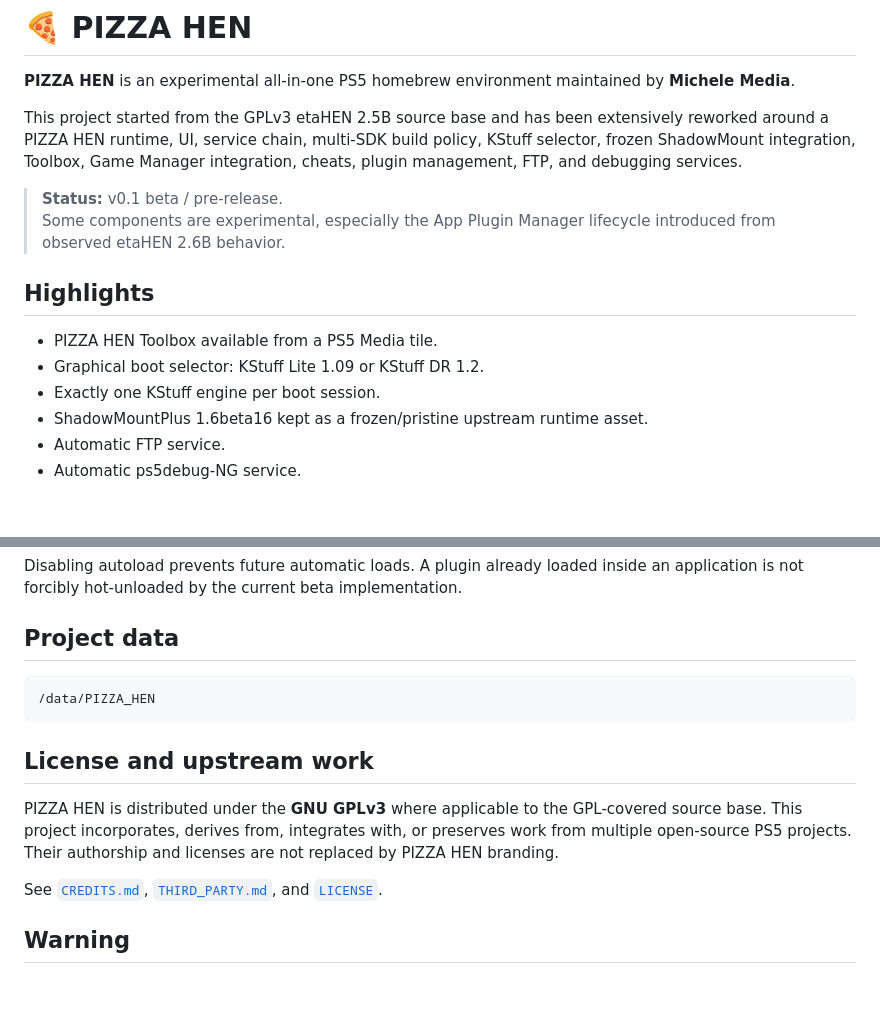
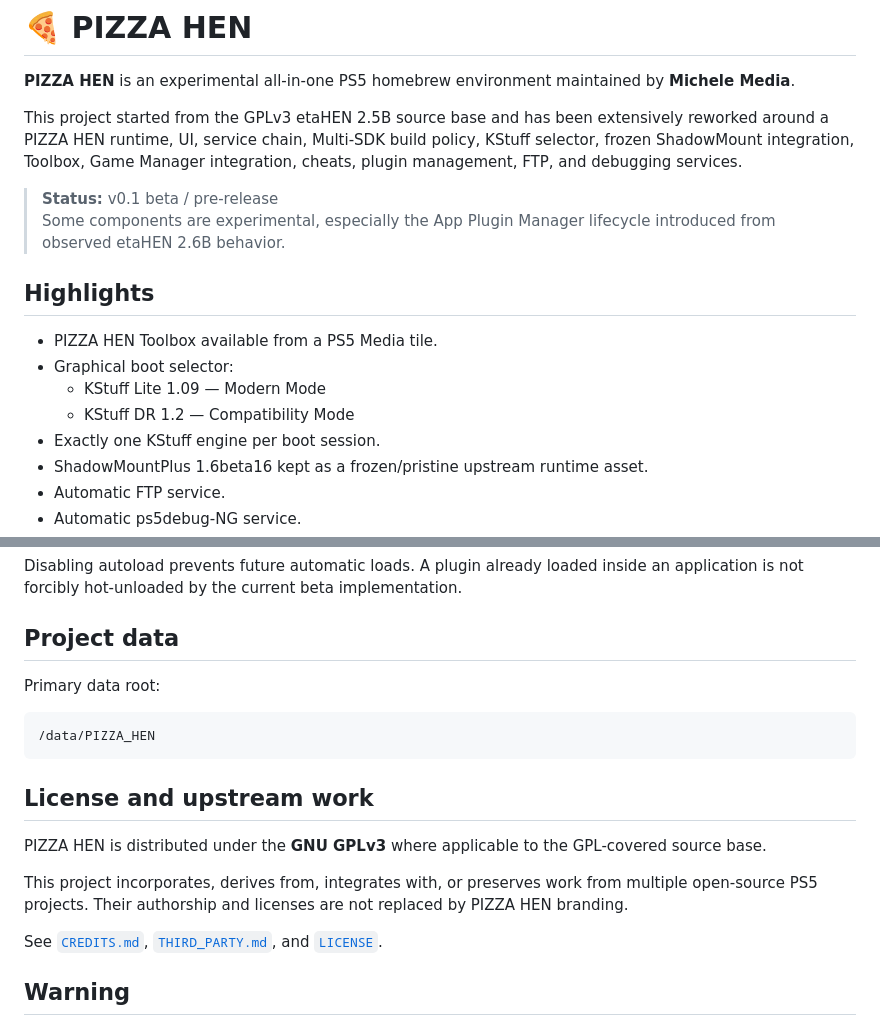
Before and after one commit to Michele-M-Media/PIZZA-HEN, a Markdown page: README.md, 2 parts joined by grey strips. GitHub-like rendering; blank space fills up the shorter version.

Commit message:
Fix README formatting

````diff
--- a/README.md
+++ b/README.md
@@ -2,15 +2,17 @@
 
 **PIZZA HEN** is an experimental all-in-one PS5 homebrew environment maintained by **Michele Media**.
 
-This project started from the GPLv3 etaHEN 2.5B source base and has been extensively reworked around a PIZZA HEN runtime, UI, service chain, multi-SDK build policy, KStuff selector, frozen ShadowMount integration, Toolbox, Game Manager integration, cheats, plugin management, FTP, and debugging services.
+This project started from the GPLv3 etaHEN 2.5B source base and has been extensively reworked around a PIZZA HEN runtime, UI, service chain, Multi-SDK build policy, KStuff selector, frozen ShadowMount integration, Toolbox, Game Manager integration, cheats, plugin management, FTP, and debugging services.
 
-> **Status:** v0.1 beta / pre-release.
+> **Status:** v0.1 beta / pre-release
 > Some components are experimental, especially the App Plugin Manager lifecycle introduced from observed etaHEN 2.6B behavior.
 
 ## Highlights
 
 - PIZZA HEN Toolbox available from a PS5 Media tile.
-- Graphical boot selector: KStuff Lite 1.09 or KStuff DR 1.2.
+- Graphical boot selector:
+  - KStuff Lite 1.09 — Modern Mode
+  - KStuff DR 1.2 — Compatibility Mode
 - Exactly one KStuff engine per boot session.
 - ShadowMountPlus 1.6beta16 kept as a frozen/pristine upstream runtime asset.
 - Automatic FTP service.
@@ -99,13 +105,17 @@ Disabling autoload prevents future automatic loads. A plugin already loaded insi
 
 ## Project data
 
+Primary data root:
+
 ```text
 /data/PIZZA_HEN
 ```
 
 ## License and upstream work
 
-PIZZA HEN is distributed under the **GNU GPLv3** where applicable to the GPL-covered source base. This project incorporates, derives from, integrates with, or preserves work from multiple open-source PS5 projects. Their authorship and licenses are not replaced by PIZZA HEN branding.
+PIZZA HEN is distributed under the **GNU GPLv3** where applicable to the GPL-covered source base.
+
+This project incorporates, derives from, integrates with, or preserves work from multiple open-source PS5 projects. Their authorship and licenses are not replaced by PIZZA HEN branding.
 
 See [`CREDITS.md`](CREDITS.md), [`THIRD_PARTY.md`](THIRD_PARTY.md), and [`LICENSE`](LICENSE).
 
````
Also changed, not shown: other parts of README.md (+6 -9 lines).
